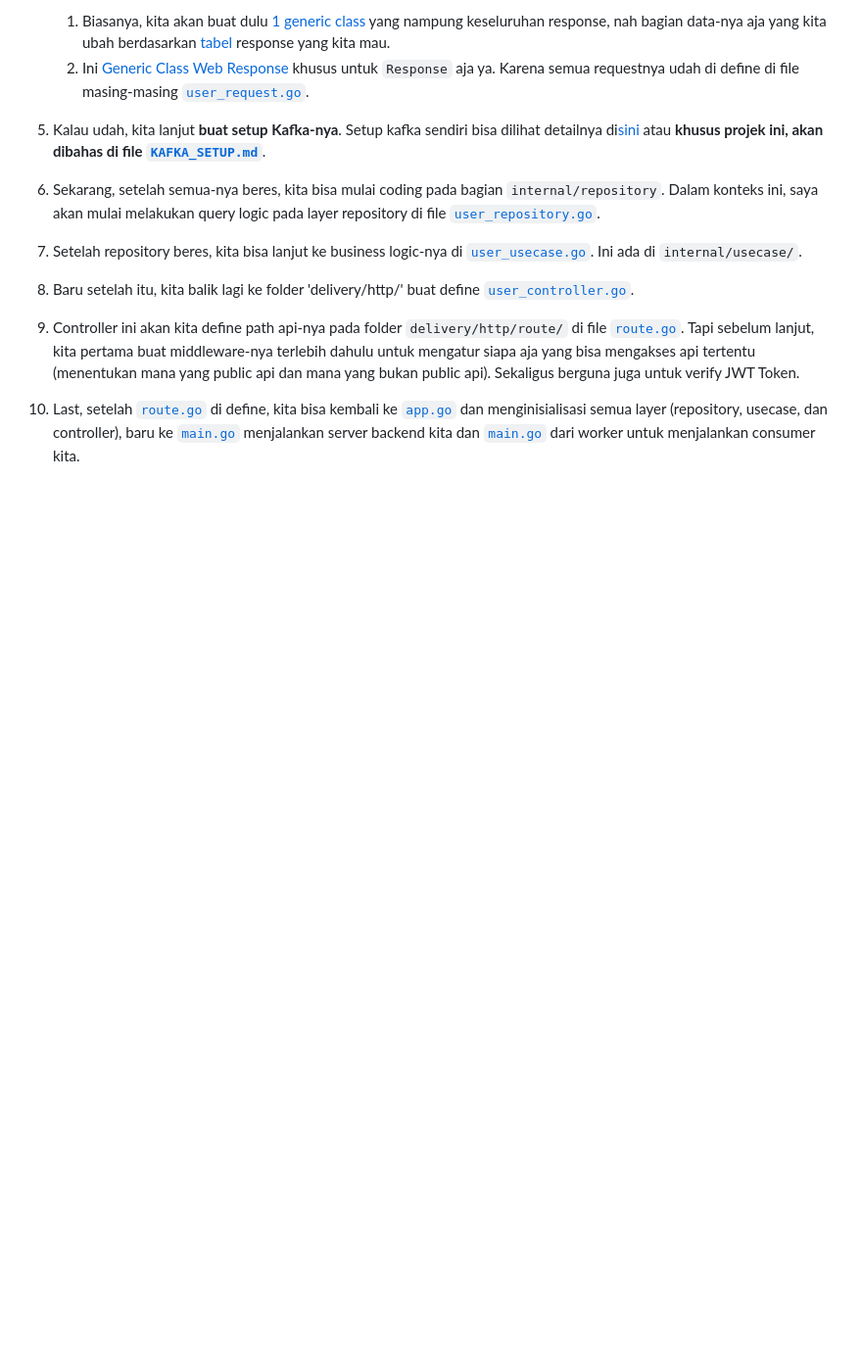
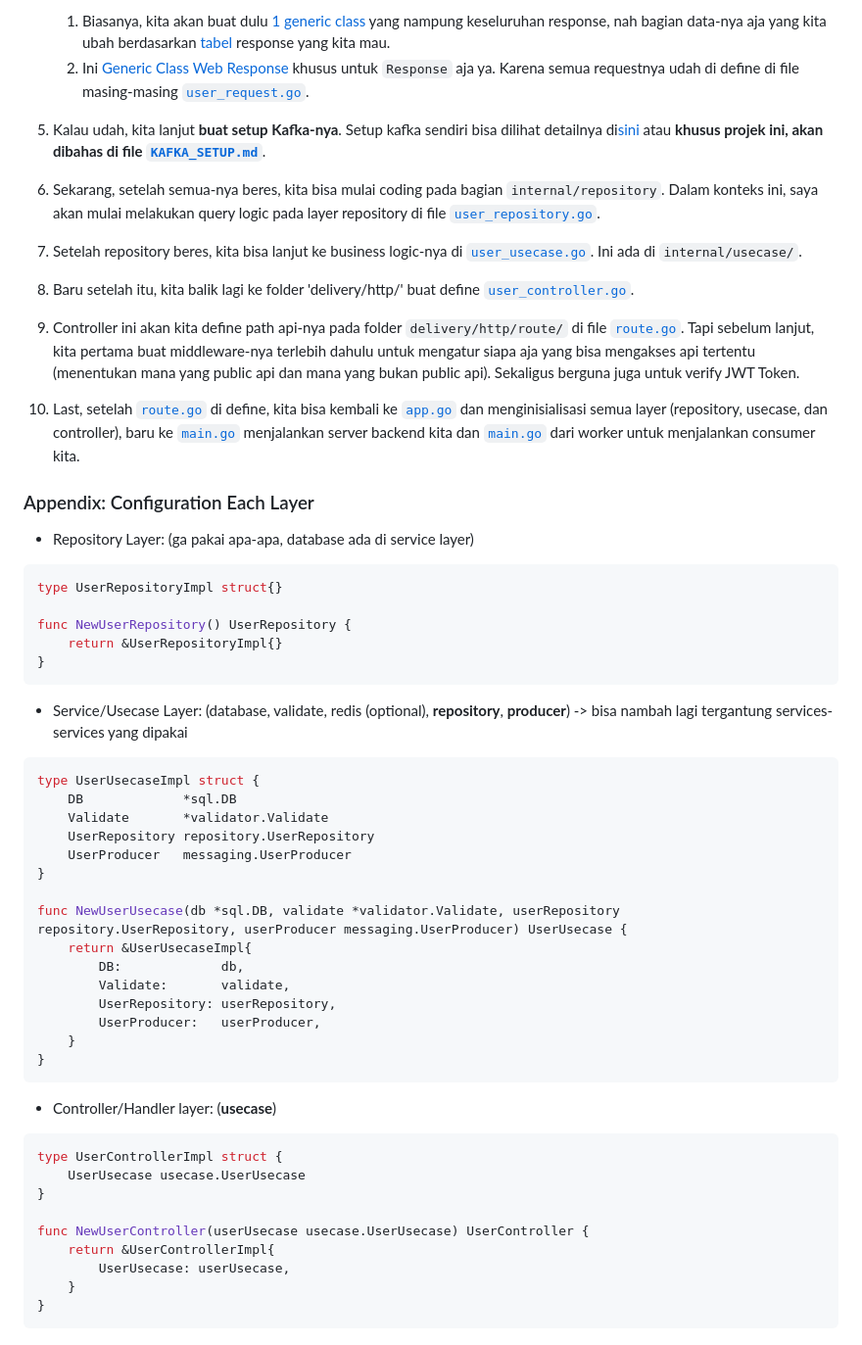
Before and after one commit to williamtheodoruswijaya/system-design, a Markdown page: 06-ddd-implementation/README.md, the part around the change. Shown at 98% size. Rendered like a GitHub page; blank space fills up the shorter version.

Commit message:
feat: give more info on each layer configuration

````diff
--- a/06-ddd-implementation/README.md
+++ b/06-ddd-implementation/README.md
@@ -213,3 +213,46 @@ Notes: dengan membuat struktur seperti ini, kita dapat dengan mudah mengatur con
 9. Controller ini akan kita define path api-nya pada folder `delivery/http/route/` di file [`route.go`](internal/delivery/http/route/route.go). Tapi sebelum lanjut, kita pertama buat middleware-nya terlebih dahulu untuk mengatur siapa aja yang bisa mengakses api tertentu (menentukan mana yang public api dan mana yang bukan public api). Sekaligus berguna juga untuk verify JWT Token.
 
 10. Last, setelah [`route.go`](internal/delivery/http/route/route.go) di define, kita bisa kembali ke [`app.go`](internal/config/app.go) dan menginisialisasi semua layer  (repository, usecase, dan controller), baru ke [`main.go`](cmd/web/main.go) menjalankan server backend kita dan [`main.go`](cmd/worker/main.go) dari worker untuk menjalankan consumer kita.
+
+### Appendix: Configuration Each Layer
+
+- Repository Layer: (ga pakai apa-apa, database ada di service layer)
+```go
+type UserRepositoryImpl struct{}
+
+func NewUserRepository() UserRepository {
+	return &UserRepositoryImpl{}
+}
+```
+
+- Service/Usecase Layer: (database, validate, redis (optional), **repository**, **producer**) -> bisa nambah lagi tergantung services-services yang dipakai
+```go
+type UserUsecaseImpl struct {
+	DB             *sql.DB
+	Validate       *validator.Validate
+	UserRepository repository.UserRepository
+	UserProducer   messaging.UserProducer
+}
+
+func NewUserUsecase(db *sql.DB, validate *validator.Validate, userRepository repository.UserRepository, userProducer messaging.UserProducer) UserUsecase {
+	return &UserUsecaseImpl{
+		DB:             db,
+		Validate:       validate,
+		UserRepository: userRepository,
+		UserProducer:   userProducer,
+	}
+}
+```
+
+- Controller/Handler layer: (**usecase**)
+```go
+type UserControllerImpl struct {
+	UserUsecase usecase.UserUsecase
+}
+
+func NewUserController(userUsecase usecase.UserUsecase) UserController {
+	return &UserControllerImpl{
+		UserUsecase: userUsecase,
+	}
+}
+```
````
